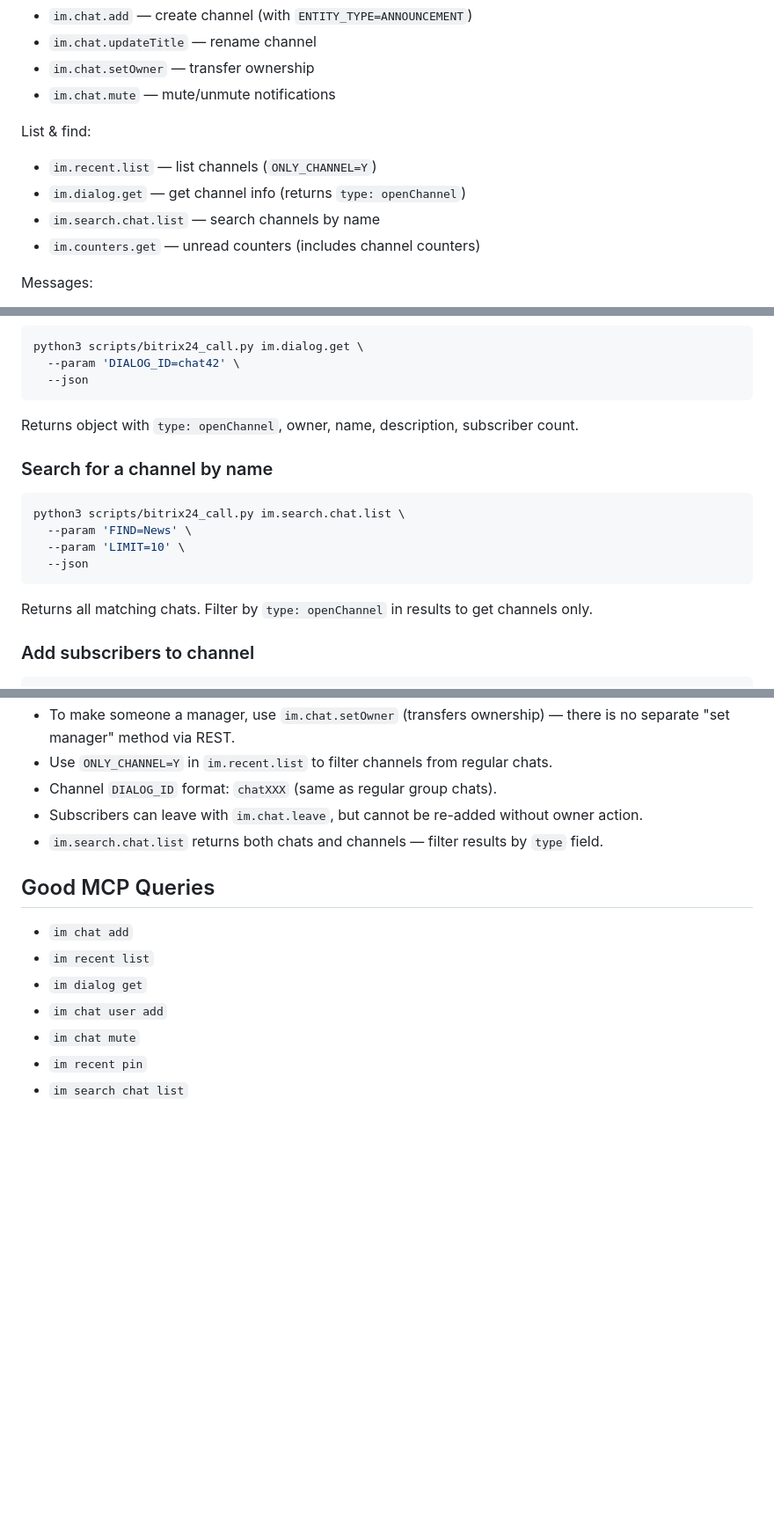
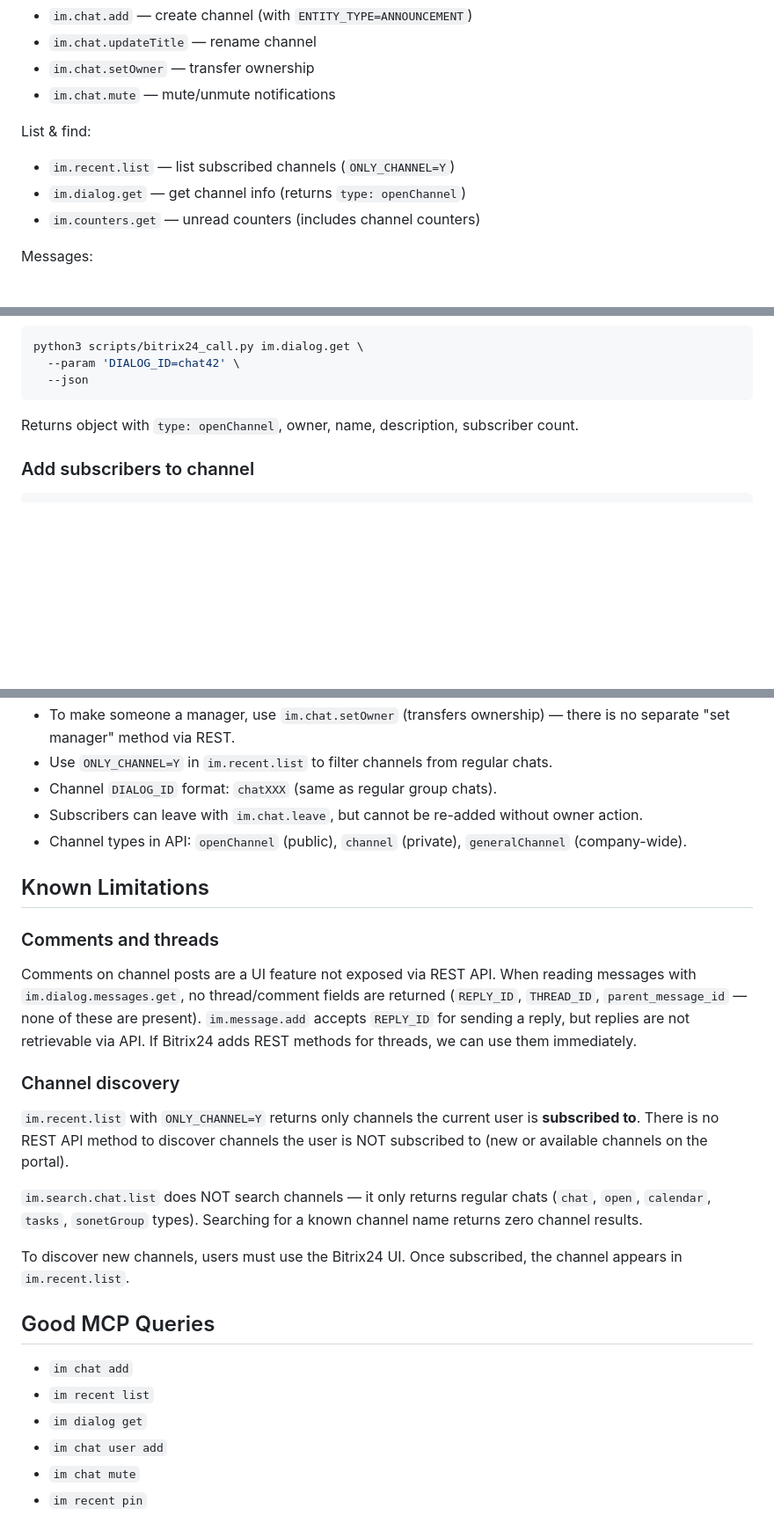
Before and after one commit to rsvbitrix/bitrix24-skill, a Markdown page: references/channels.md, 3 parts joined by grey strips. Shown at 88% size. Rendered like a GitHub page; blank space fills up the shorter version.

````diff
--- a/references/channels.md
+++ b/references/channels.md
@@ -28,9 +28,8 @@ Create & manage:
 
 List & find:
 
-- `im.recent.list` — list channels (`ONLY_CHANNEL=Y`)
+- `im.recent.list` — list subscribed channels (`ONLY_CHANNEL=Y`)
 - `im.dialog.get` — get channel info (returns `type: openChannel`)
-- `im.search.chat.list` — search channels by name
 - `im.counters.get` — unread counters (includes channel counters)
 
 Messages:
@@ -110,17 +109,6 @@ python3 scripts/bitrix24_call.py im.dialog.get \
 
 Returns object with `type: openChannel`, owner, name, description, subscriber count.
 
-### Search for a channel by name
-
-```bash
-python3 scripts/bitrix24_call.py im.search.chat.list \
-  --param 'FIND=News' \
-  --param 'LIMIT=10' \
-  --json
-```
-
-Returns all matching chats. Filter by `type: openChannel` in results to get channels only.
-
 ### Add subscribers to channel
 
 ```bash
@@ -186,7 +174,21 @@ python3 scripts/bitrix24_call.py im.recent.pin \
 - Use `ONLY_CHANNEL=Y` in `im.recent.list` to filter channels from regular chats.
 - Channel `DIALOG_ID` format: `chatXXX` (same as regular group chats).
 - Subscribers can leave with `im.chat.leave`, but cannot be re-added without owner action.
-- `im.search.chat.list` returns both chats and channels — filter results by `type` field.
+- Channel types in API: `openChannel` (public), `channel` (private), `generalChannel` (company-wide).
+
+## Known Limitations
+
+### Comments and threads
+
+Comments on channel posts are a UI feature not exposed via REST API. When reading messages with `im.dialog.messages.get`, no thread/comment fields are returned (`REPLY_ID`, `THREAD_ID`, `parent_message_id` — none of these are present). `im.message.add` accepts `REPLY_ID` for sending a reply, but replies are not retrievable via API. If Bitrix24 adds REST methods for threads, we can use them immediately.
+
+### Channel discovery
+
+`im.recent.list` with `ONLY_CHANNEL=Y` returns only channels the current user is **subscribed to**. There is no REST API method to discover channels the user is NOT subscribed to (new or available channels on the portal).
+
+`im.search.chat.list` does NOT search channels — it only returns regular chats (`chat`, `open`, `calendar`, `tasks`, `sonetGroup` types). Searching for a known channel name returns zero channel results.
+
+To discover new channels, users must use the Bitrix24 UI. Once subscribed, the channel appears in `im.recent.list`.
 
 ## Good MCP Queries
 
@@ -196,4 +198,3 @@ python3 scripts/bitrix24_call.py im.recent.pin \
 - `im chat user add`
 - `im chat mute`
 - `im recent pin`
-- `im search chat list`
````
Also changed, not shown: CLAUDE.md (+26 -6 lines).
